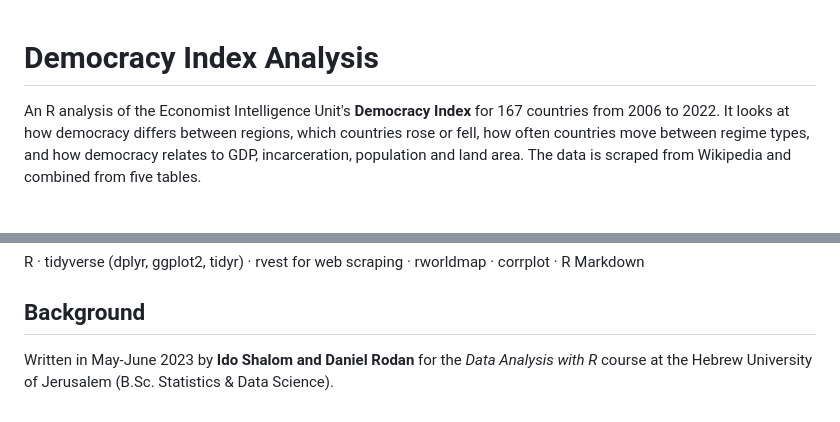
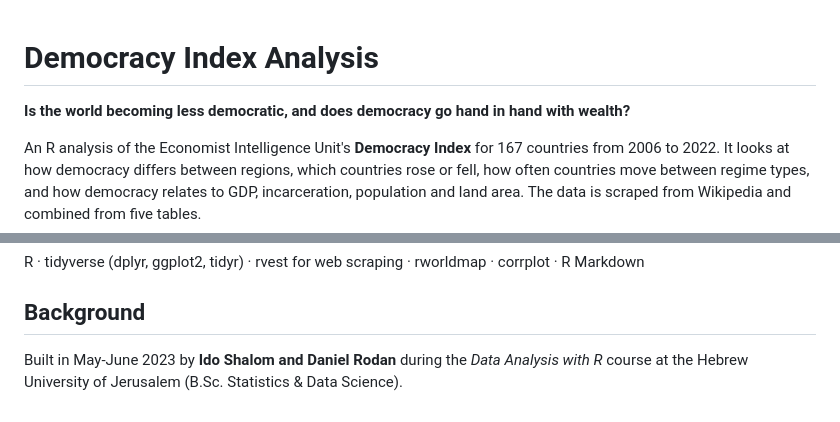
Before and after one commit to idoshalom1997/Democracy-Index-Analysis, a Markdown page: README.md, 2 parts joined by grey strips. GitHub-like rendering; blank space fills up the shorter version.

Commit message:
Describe the work as a project rather than a course assignment

```diff
--- a/README.md
+++ b/README.md
@@ -1,4 +1,6 @@
 # Democracy Index Analysis
+
+**Is the world becoming less democratic, and does democracy go hand in hand with wealth?**
 
 An R analysis of the Economist Intelligence Unit's **Democracy Index** for 167 countries from 2006 to 2022. It looks at how democracy differs between regions, which countries rose or fell, how often countries move between regime types, and how democracy relates to GDP, incarceration, population and land area. The data is scraped from Wikipedia and combined from five tables.
 
@@ -54,4 +56,4 @@ R · tidyverse (dplyr, ggplot2, tidyr) · rvest for web scraping · rworldmap ·
 
 ## Background
 
-Written in May-June 2023 by **Ido Shalom and Daniel Rodan** for the *Data Analysis with R* course at the Hebrew University of Jerusalem (B.Sc. Statistics & Data Science).
+Built in May-June 2023 by **Ido Shalom and Daniel Rodan** during the *Data Analysis with R* course at the Hebrew University of Jerusalem (B.Sc. Statistics & Data Science).
```
